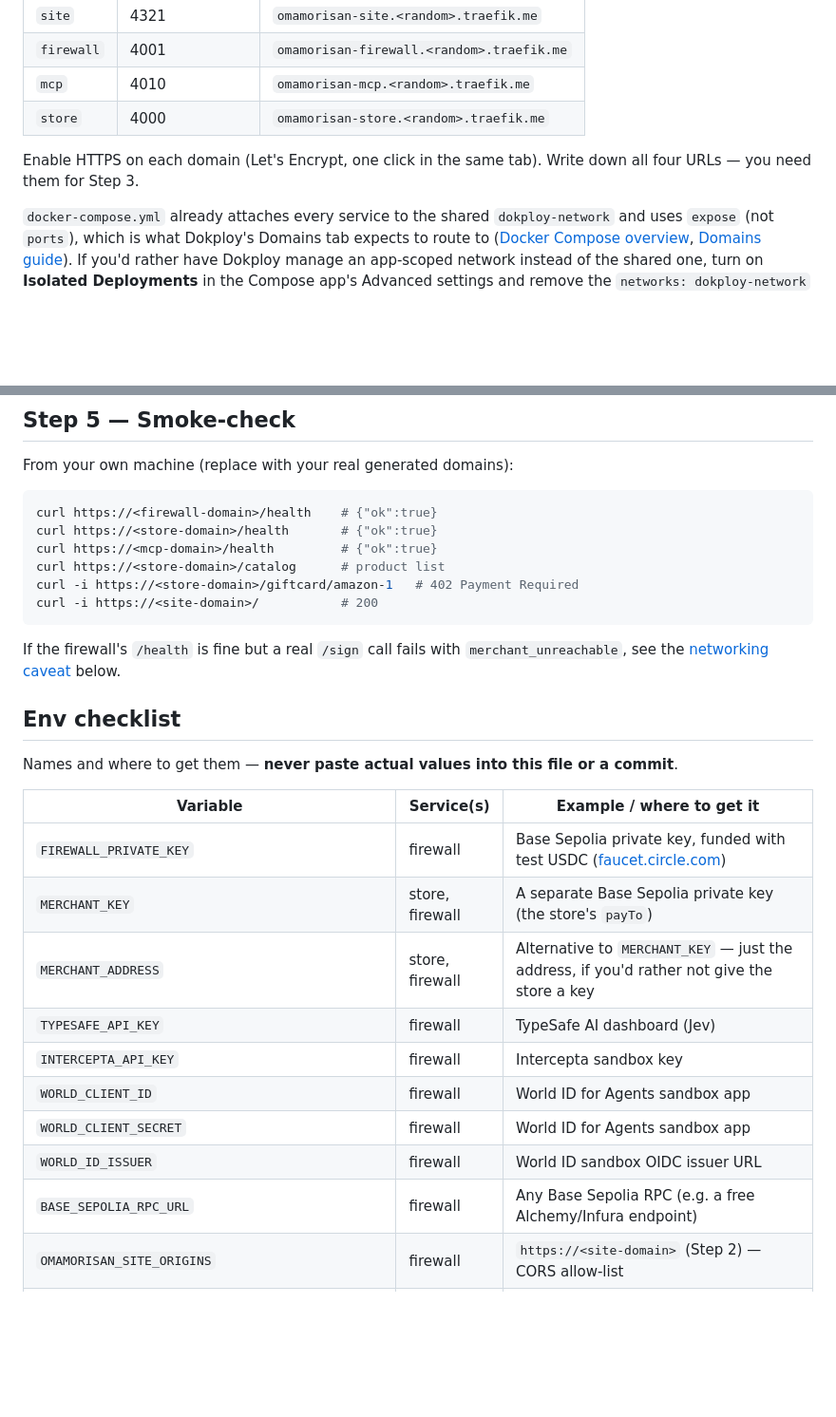
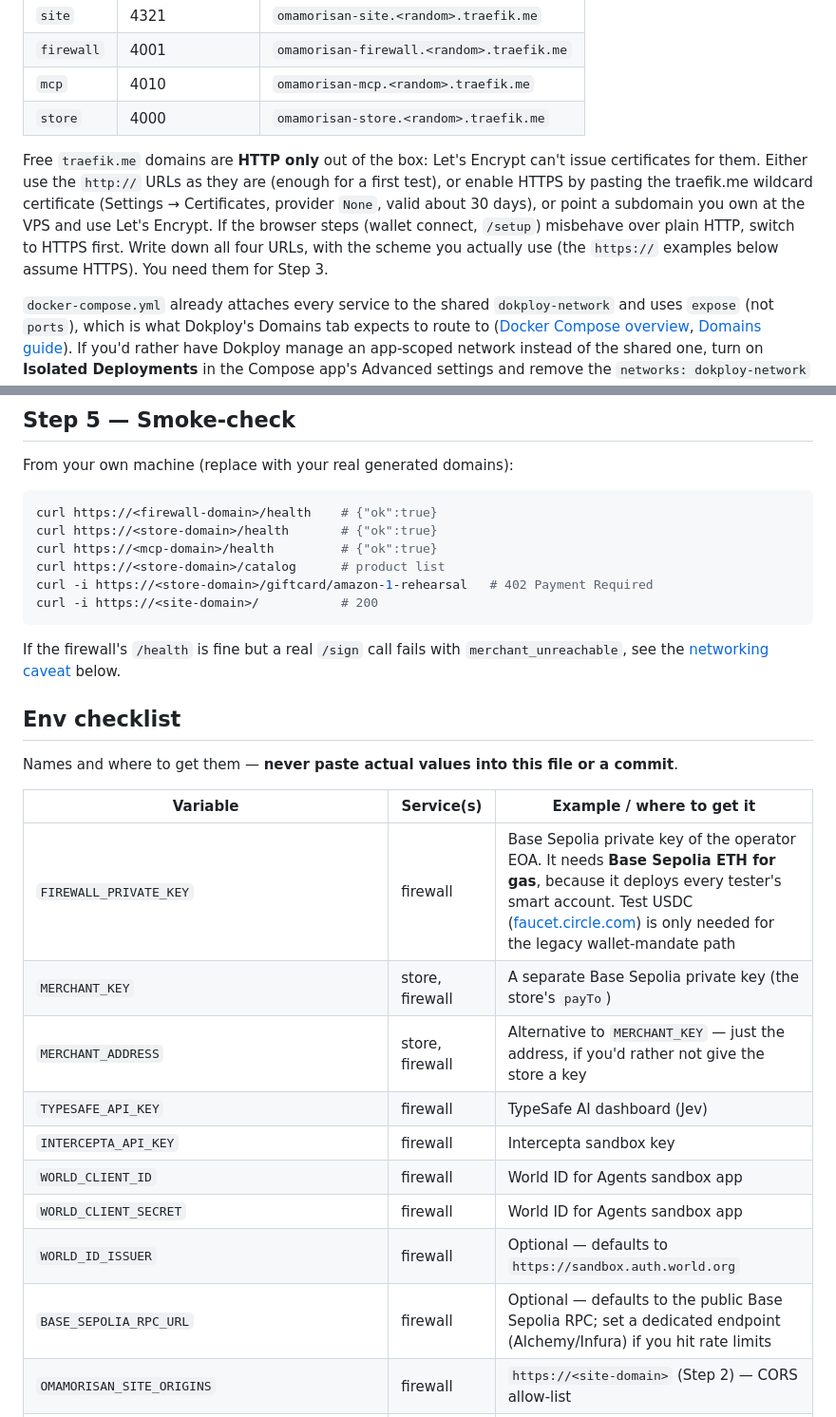
Before and after one commit to juanmaagd/yakusoku, a Markdown page: docs/deploy.md, 2 parts joined by grey strips. Shown at 95% size. Drawn GitHub-style; blank space fills up the shorter version.

Commit message:
docs(deploy): fix smoke-check sku, traefik.me HTTPS note, and env descriptions

````diff
--- a/docs/deploy.md
+++ b/docs/deploy.md
@@ -30,7 +30,7 @@ For each of the four services, in the Compose app's **Domains** tab: **Add Domai
 | `mcp` | 4010 | `omamorisan-mcp.<random>.traefik.me` |
 | `store` | 4000 | `omamorisan-store.<random>.traefik.me` |
 
-Enable HTTPS on each domain (Let's Encrypt, one click in the same tab). Write down all four URLs — you need them for Step 3.
+Free `traefik.me` domains are **HTTP only** out of the box: Let's Encrypt can't issue certificates for them. Either use the `http://` URLs as they are (enough for a first test), or enable HTTPS by pasting the traefik.me wildcard certificate (Settings → Certificates, provider `None`, valid about 30 days), or point a subdomain you own at the VPS and use Let's Encrypt. If the browser steps (wallet connect, `/setup`) misbehave over plain HTTP, switch to HTTPS first. Write down all four URLs, with the scheme you actually use (the `https://` examples below assume HTTPS). You need them for Step 3.
 
 `docker-compose.yml` already attaches every service to the shared `dokploy-network` and uses `expose` (not `ports`), which is what Dokploy's Domains tab expects to route to ([Docker Compose overview][dokploy-compose-overview], [Domains guide][dokploy-domains]). If you'd rather have Dokploy manage an app-scoped network instead of the shared one, turn on **Isolated Deployments** in the Compose app's Advanced settings and remove the `networks: dokploy-network` lines from `docker-compose.yml` — Dokploy then creates the network and connects Traefik to it for you ([Isolated Deployments][dokploy-utilities]).
 
@@ -51,7 +51,7 @@ curl https://<firewall-domain>/health    # {"ok":true}
 curl https://<store-domain>/health       # {"ok":true}
 curl https://<mcp-domain>/health         # {"ok":true}
 curl https://<store-domain>/catalog      # product list
-curl -i https://<store-domain>/giftcard/amazon-1   # 402 Payment Required
+curl -i https://<store-domain>/giftcard/amazon-1-rehearsal   # 402 Payment Required
 curl -i https://<site-domain>/           # 200
 ```
 
@@ -63,15 +63,15 @@ Names and where to get them — **never paste actual values into this file or a
 
 | Variable | Service(s) | Example / where to get it |
 |---|---|---|
-| `FIREWALL_PRIVATE_KEY` | firewall | Base Sepolia private key, funded with test USDC ([faucet.circle.com](https://faucet.circle.com)) |
+| `FIREWALL_PRIVATE_KEY` | firewall | Base Sepolia private key of the operator EOA. It needs **Base Sepolia ETH for gas**, because it deploys every tester's smart account. Test USDC ([faucet.circle.com](https://faucet.circle.com)) is only needed for the legacy wallet-mandate path |
 | `MERCHANT_KEY` | store, firewall | A separate Base Sepolia private key (the store's `payTo`) |
 | `MERCHANT_ADDRESS` | store, firewall | Alternative to `MERCHANT_KEY` — just the address, if you'd rather not give the store a key |
 | `TYPESAFE_API_KEY` | firewall | TypeSafe AI dashboard (Jev) |
 | `INTERCEPTA_API_KEY` | firewall | Intercepta sandbox key |
 | `WORLD_CLIENT_ID` | firewall | World ID for Agents sandbox app |
 | `WORLD_CLIENT_SECRET` | firewall | World ID for Agents sandbox app |
-| `WORLD_ID_ISSUER` | firewall | World ID sandbox OIDC issuer URL |
-| `BASE_SEPOLIA_RPC_URL` | firewall | Any Base Sepolia RPC (e.g. a free Alchemy/Infura endpoint) |
+| `WORLD_ID_ISSUER` | firewall | Optional — defaults to `https://sandbox.auth.world.org` |
+| `BASE_SEPOLIA_RPC_URL` | firewall | Optional — defaults to the public Base Sepolia RPC; set a dedicated endpoint (Alchemy/Infura) if you hit rate limits |
 | `OMAMORISAN_SITE_ORIGINS` | firewall | `https://<site-domain>` (Step 2) — CORS allow-list |
 | `OMAMORISAN_SIWE_DOMAINS` | firewall | `<site-domain>` (Step 2, **no scheme**) — SIWE sign-in allow-list |
 | `OMAMORISAN_SITE_URL` | firewall | `https://<site-domain>` (Step 2) — used in setup-link emails/URLs |
````
